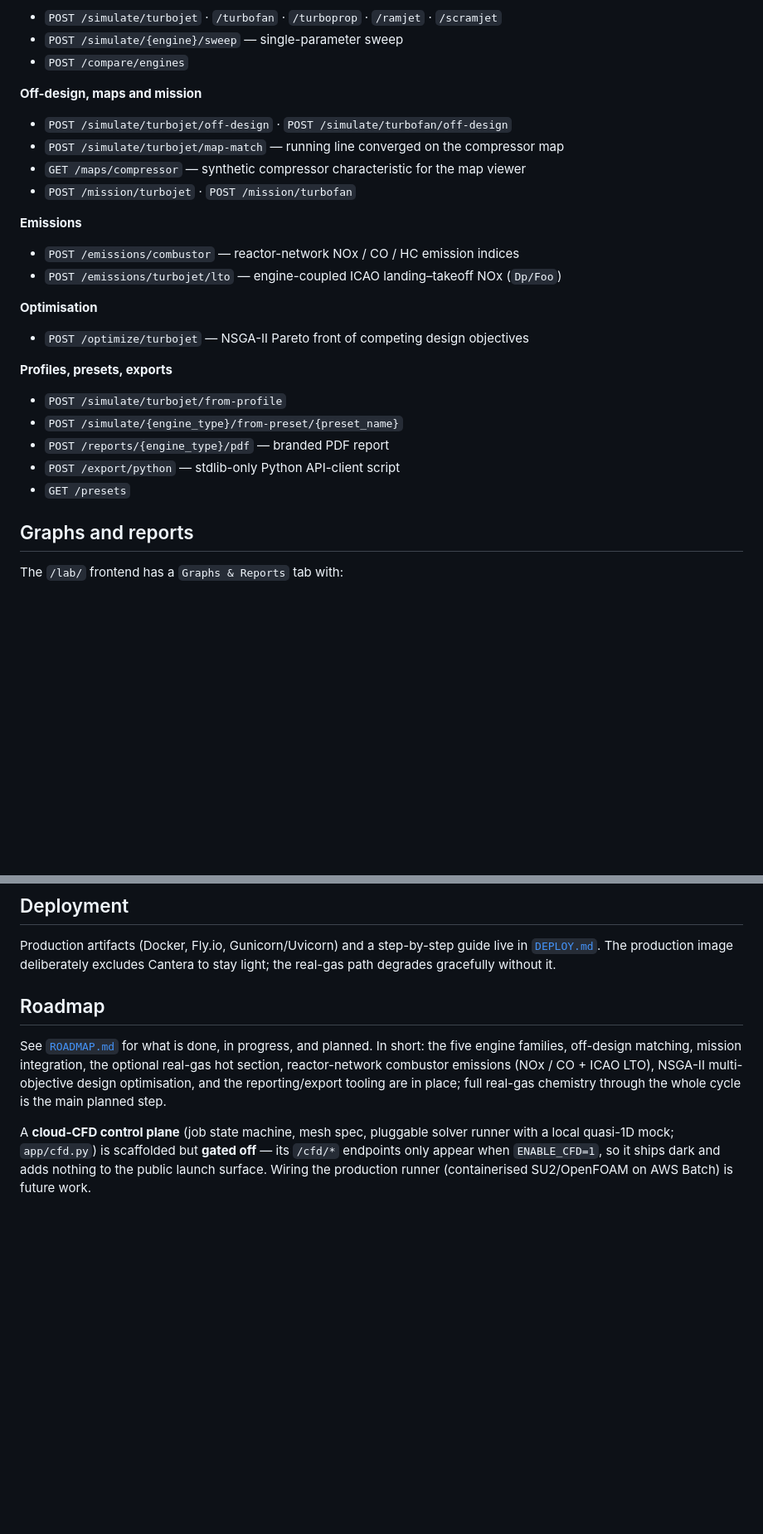
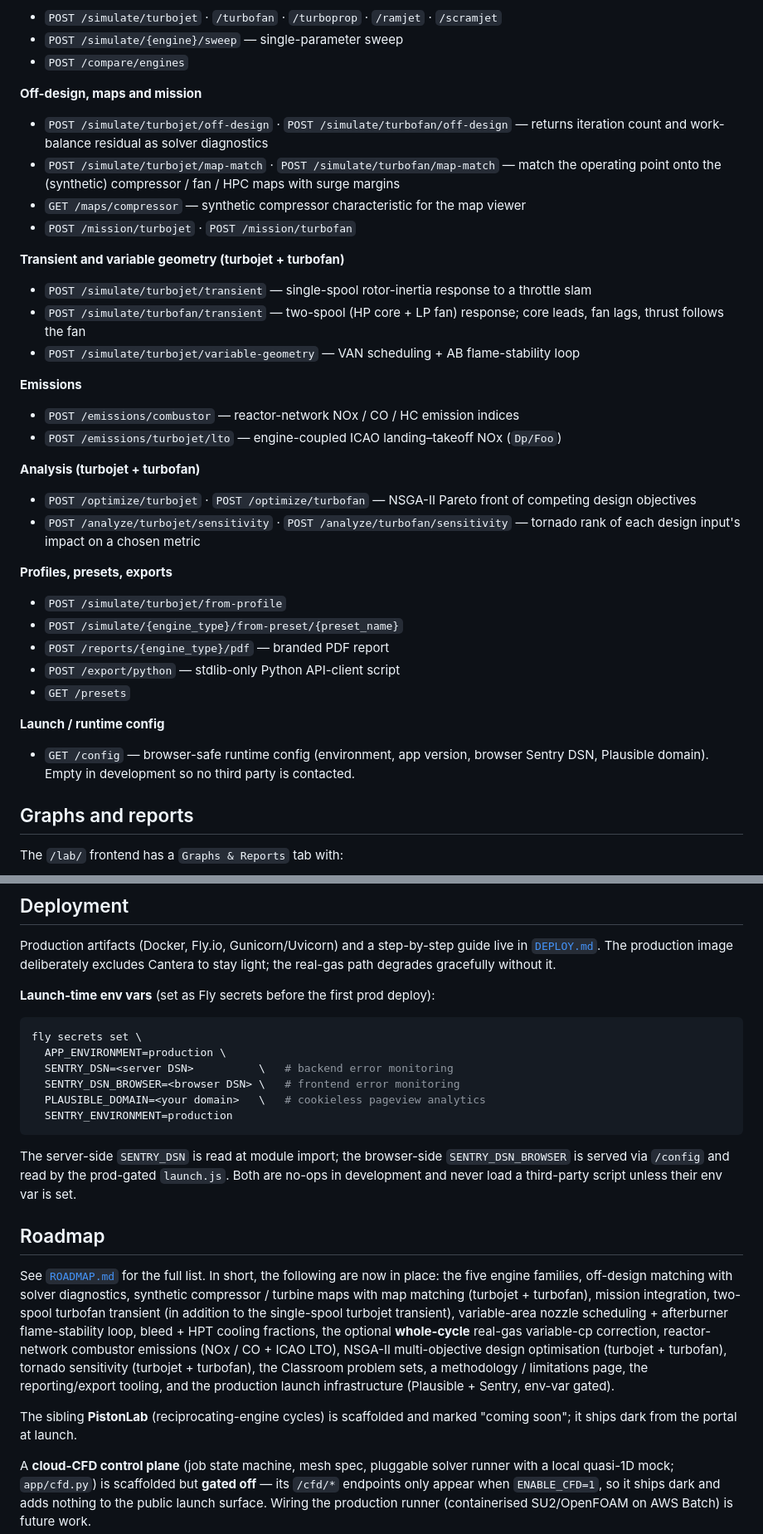
Before and after one commit to AINESHXD/propulsion-lab, a Markdown page: README.md, 2 parts joined by grey strips. Shown at 83% size. Drawn GitHub-style; blank space fills up the shorter version.

````diff
--- a/README.md
+++ b/README.md
@@ -293,17 +334,29 @@ Full, always-current list at `GET /` and `GET /docs`. Highlights:
 - `POST /compare/engines`
 
 **Off-design, maps and mission**
-- `POST /simulate/turbojet/off-design` · `POST /simulate/turbofan/off-design`
-- `POST /simulate/turbojet/map-match` — running line converged on the compressor map
+- `POST /simulate/turbojet/off-design` · `POST /simulate/turbofan/off-design` — returns
+  iteration count and work-balance residual as solver diagnostics
+- `POST /simulate/turbojet/map-match` · `POST /simulate/turbofan/map-match` — match the
+  operating point onto the (synthetic) compressor / fan / HPC maps with surge margins
 - `GET /maps/compressor` — synthetic compressor characteristic for the map viewer
 - `POST /mission/turbojet` · `POST /mission/turbofan`
+
+**Transient and variable geometry (turbojet + turbofan)**
+- `POST /simulate/turbojet/transient` — single-spool rotor-inertia response to a throttle
+  slam
+- `POST /simulate/turbofan/transient` — two-spool (HP core + LP fan) response; core leads,
+  fan lags, thrust follows the fan
+- `POST /simulate/turbojet/variable-geometry` — VAN scheduling + AB flame-stability loop
 
 **Emissions**
 - `POST /emissions/combustor` — reactor-network NOx / CO / HC emission indices
 - `POST /emissions/turbojet/lto` — engine-coupled ICAO landing–takeoff NOx (`Dp/Foo`)
 
-**Optimisation**
-- `POST /optimize/turbojet` — NSGA-II Pareto front of competing design objectives
+**Analysis (turbojet + turbofan)**
+- `POST /optimize/turbojet` · `POST /optimize/turbofan` — NSGA-II Pareto front of
+  competing design objectives
+- `POST /analyze/turbojet/sensitivity` · `POST /analyze/turbofan/sensitivity` — tornado
+  rank of each design input's impact on a chosen metric
 
 **Profiles, presets, exports**
 - `POST /simulate/turbojet/from-profile`
@@ -311,6 +364,10 @@ Full, always-current list at `GET /` and `GET /docs`. Highlights:
 - `POST /reports/{engine_type}/pdf` — branded PDF report
 - `POST /export/python` — stdlib-only Python API-client script
 - `GET /presets`
+
+**Launch / runtime config**
+- `GET /config` — browser-safe runtime config (environment, app version, browser Sentry
+  DSN, Plausible domain). Empty in development so no third party is contacted.
 
 ## Graphs and reports
 
@@ -414,13 +474,36 @@ Production artifacts (Docker, Fly.io, Gunicorn/Uvicorn) and a step-by-step guide
 [`DEPLOY.md`](DEPLOY.md). The production image deliberately excludes Cantera to stay light;
 the real-gas path degrades gracefully without it.
 
+**Launch-time env vars** (set as Fly secrets before the first prod deploy):
+
+```bash
+fly secrets set \
+  APP_ENVIRONMENT=production \
+  SENTRY_DSN=<server DSN>          \   # backend error monitoring
+  SENTRY_DSN_BROWSER=<browser DSN> \   # frontend error monitoring
+  PLAUSIBLE_DOMAIN=<your domain>   \   # cookieless pageview analytics
+  SENTRY_ENVIRONMENT=production
+```
+
+The server-side `SENTRY_DSN` is read at module import; the browser-side `SENTRY_DSN_BROWSER`
+is served via `/config` and read by the prod-gated `launch.js`. Both are no-ops in
+development and never load a third-party script unless their env var is set.
+
 ## Roadmap
 
-See [`ROADMAP.md`](ROADMAP.md) for what is done, in progress, and planned. In short: the
-five engine families, off-design matching, mission integration, the optional real-gas
-hot section, reactor-network combustor emissions (NOx / CO + ICAO LTO), NSGA-II
-multi-objective design optimisation, and the reporting/export tooling are in place;
-full real-gas chemistry through the whole cycle is the main planned step.
+See [`ROADMAP.md`](ROADMAP.md) for the full list. In short, the following are now in
+place: the five engine families, off-design matching with solver diagnostics, synthetic
+compressor / turbine maps with map matching (turbojet + turbofan), mission integration,
+two-spool turbofan transient (in addition to the single-spool turbojet transient),
+variable-area nozzle scheduling + afterburner flame-stability loop, bleed + HPT cooling
+fractions, the optional **whole-cycle** real-gas variable-cp correction, reactor-network
+combustor emissions (NOx / CO + ICAO LTO), NSGA-II multi-objective design optimisation
+(turbojet + turbofan), tornado sensitivity (turbojet + turbofan), the Classroom problem
+sets, a methodology / limitations page, the reporting/export tooling, and the
+production launch infrastructure (Plausible + Sentry, env-var gated).
+
+The sibling **PistonLab** (reciprocating-engine cycles) is scaffolded and marked
+"coming soon"; it ships dark from the portal at launch.
 
 A **cloud-CFD control plane** (job state machine, mesh spec, pluggable solver runner
 with a local quasi-1D mock; `app/cfd.py`) is scaffolded but **gated off** — its
````
Also changed, not shown: other parts of README.md (+70 -26 lines).
